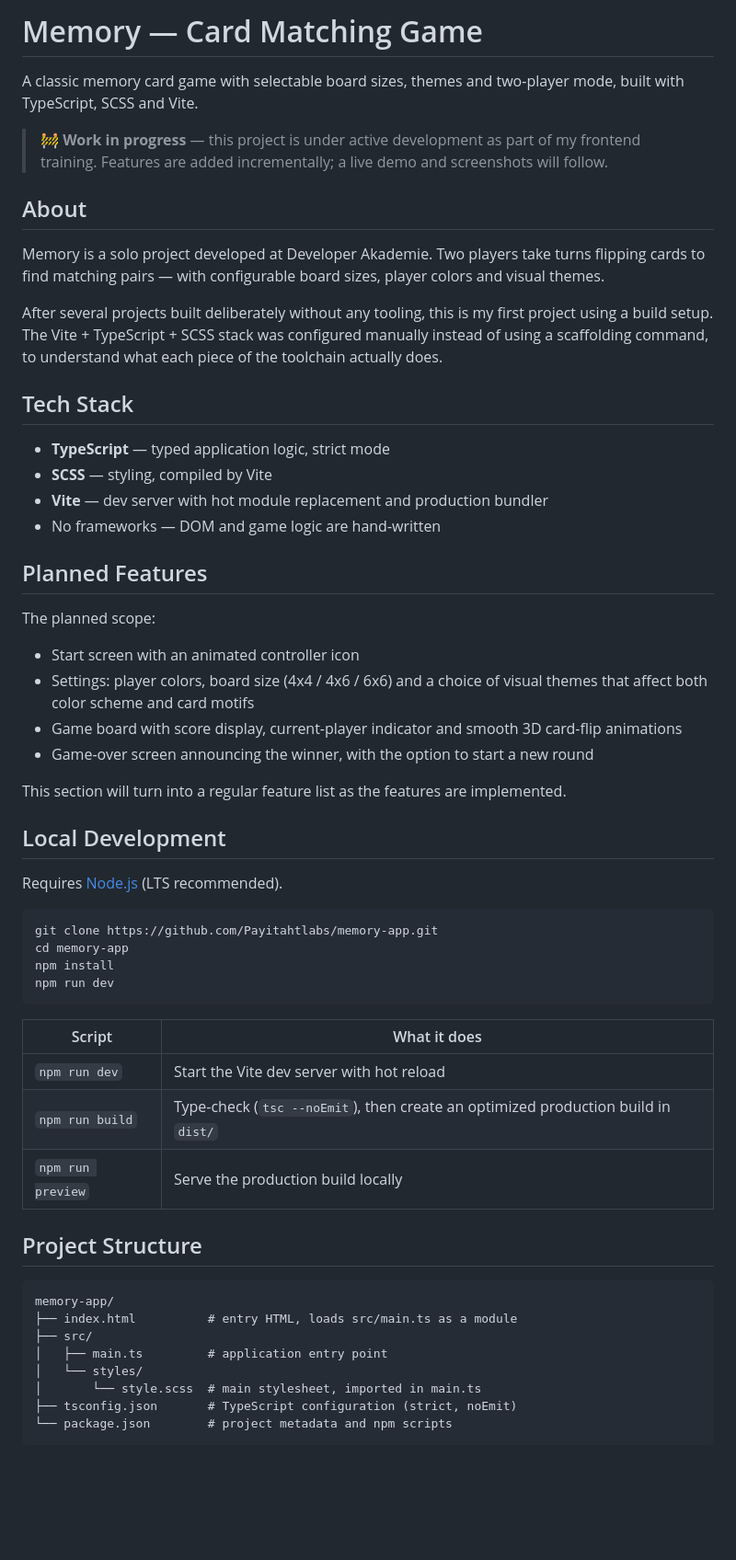
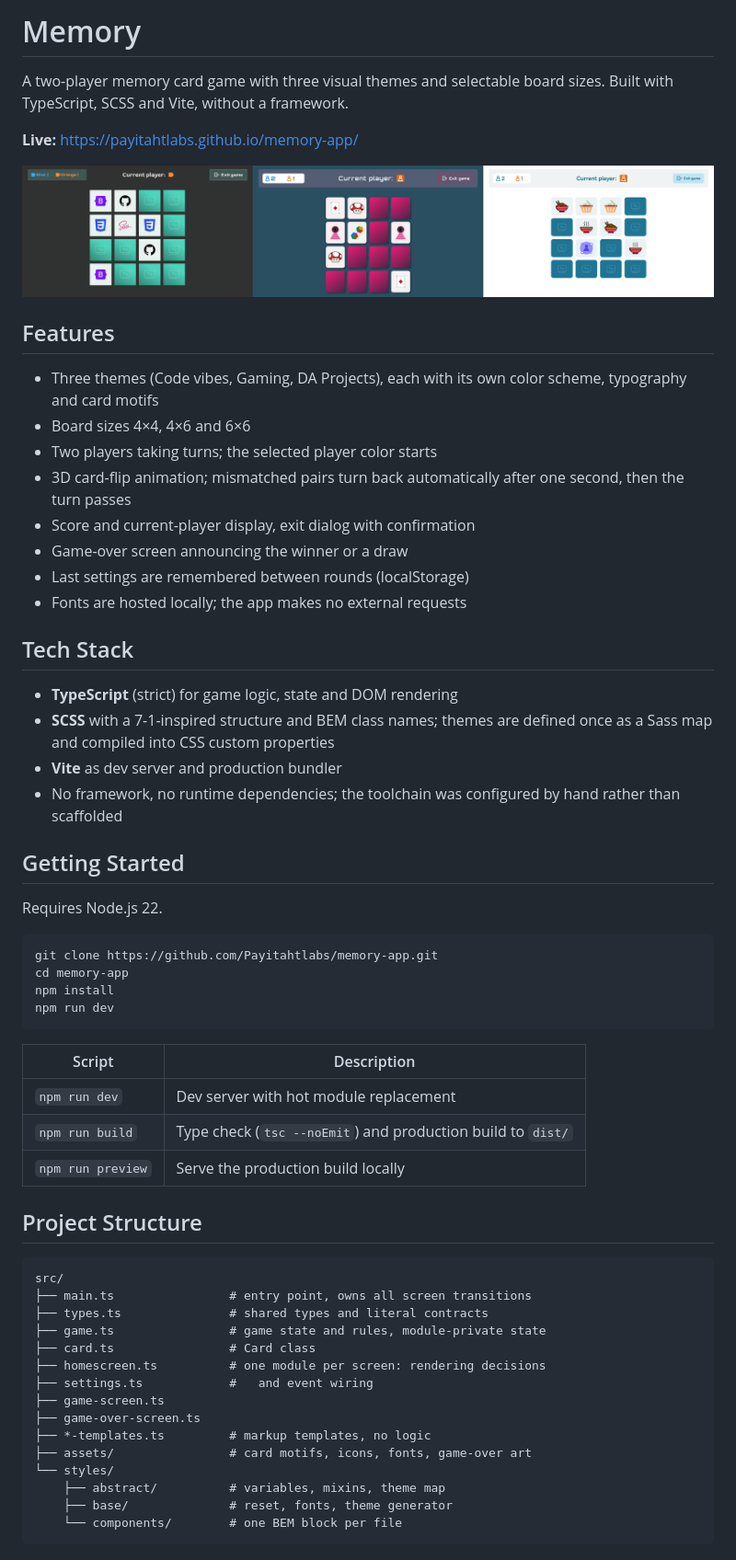
Before and after one commit to Payitahtlabs/memory-app, a Markdown page: README.md, the part around the change printed below. Shown: that part at 92% size. Drawn GitHub-style; pictures changed too: docs/preview.png (added); blank space fills up the shorter version.

Commit message:
Document the finished project

````diff
--- a/README.md
+++ b/README.md
@@ -1,49 +1,37 @@
-# Memory — Card Matching Game
+# Memory
 
-A classic memory card game with selectable board sizes, themes and
-two-player mode, built with TypeScript, SCSS and Vite.
+A two-player memory card game with three visual themes and selectable
+board sizes. Built with TypeScript, SCSS and Vite, without a framework.
 
-> 🚧 **Work in progress** — this project is under active development
-> as part of my frontend training. Features are added incrementally;
-> a live demo and screenshots will follow.
+**Live:** https://payitahtlabs.github.io/memory-app/
 
-## About
+![Game board in the three themes: Code vibes, Gaming, DA Projects](docs/preview.png)
 
-Memory is a solo project developed at Developer Akademie. Two players
-take turns flipping cards to find matching pairs — with configurable
-board sizes, player colors and visual themes.
+## Features
 
-After several projects built deliberately without any tooling, this
-is my first project using a build setup. The Vite + TypeScript + SCSS
-stack was configured manually instead of using a scaffolding command,
-to understand what each piece of the toolchain actually does.
+- Three themes (Code vibes, Gaming, DA Projects), each with its own
+  color scheme, typography and card motifs
+- Board sizes 4×4, 4×6 and 6×6
+- Two players taking turns; the selected player color starts
+- 3D card-flip animation; mismatched pairs turn back automatically
+  after one second, then the turn passes
+- Score and current-player display, exit dialog with confirmation
+- Game-over screen announcing the winner or a draw
+- Last settings are remembered between rounds (localStorage)
+- Fonts are hosted locally; the app makes no external requests
 
 ## Tech Stack
 
-- **TypeScript** — typed application logic, strict mode
-- **SCSS** — styling, compiled by Vite
-- **Vite** — dev server with hot module replacement and production
-  bundler
-- No frameworks — DOM and game logic are hand-written
+- **TypeScript** (strict) for game logic, state and DOM rendering
+- **SCSS** with a 7-1-inspired structure and BEM class names; themes
+  are defined once as a Sass map and compiled into CSS custom properties
+- **Vite** as dev server and production bundler
+- No framework, no runtime dependencies; the toolchain was configured
+  by hand rather than scaffolded
 
-## Planned Features
+## Getting Started
 
-The planned scope:
-
-- Start screen with an animated controller icon
-- Settings: player colors, board size (4x4 / 4x6 / 6x6) and a choice
-  of visual themes that affect both color scheme and card motifs
-- Game board with score display, current-player indicator and smooth
-  3D card-flip animations
-- Game-over screen announcing the winner, with the option to start a
-  new round
-
-This section will turn into a regular feature list as the features
-are implemented.
-
-## Local Development
-
-Requires [Node.js](https://nodejs.org/) (LTS recommended).
+Requires Node.js 22.
 
 ```bash
 git clone https://github.com/Payitahtlabs/memory-app.git
@@ -52,21 +40,28 @@ npm install
 npm run dev
 ```
 
-| Script | What it does |
+| Script | Description |
 | --- | --- |
-| `npm run dev` | Start the Vite dev server with hot reload |
-| `npm run build` | Type-check (`tsc --noEmit`), then create an optimized production build in `dist/` |
+| `npm run dev` | Dev server with hot module replacement |
+| `npm run build` | Type check (`tsc --noEmit`) and production build to `dist/` |
 | `npm run preview` | Serve the production build locally |
 
 ## Project Structure
 
 ```
-memory-app/
-├── index.html          # entry HTML, loads src/main.ts as a module
-├── src/
-│   ├── main.ts         # application entry point
-│   └── styles/
-│       └── style.scss  # main stylesheet, imported in main.ts
-├── tsconfig.json       # TypeScript configuration (strict, noEmit)
-└── package.json        # project metadata and npm scripts
+src/
+├── main.ts                # entry point, owns all screen transitions
+├── types.ts               # shared types and literal contracts
+├── game.ts                # game state and rules, module-private state
+├── card.ts                # Card class
+├── homescreen.ts          # one module per screen: rendering decisions
+├── settings.ts            #   and event wiring
+├── game-screen.ts
+├── game-over-screen.ts
+├── *-templates.ts         # markup templates, no logic
+├── assets/                # card motifs, icons, fonts, game-over art
+└── styles/
+    ├── abstract/          # variables, mixins, theme map
+    ├── base/              # reset, fonts, theme generator
+    └── components/        # one BEM block per file
 ```
````
Also changed, not shown: other parts of README.md (+29 -0 lines).
